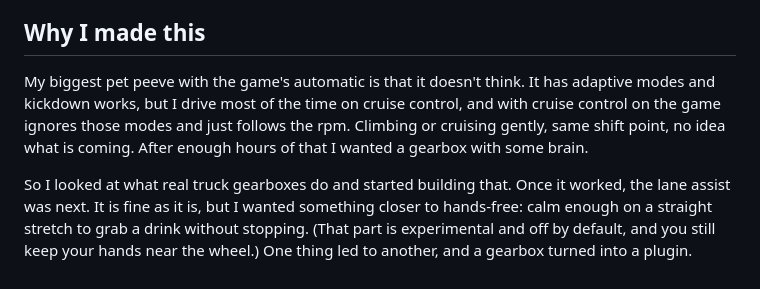
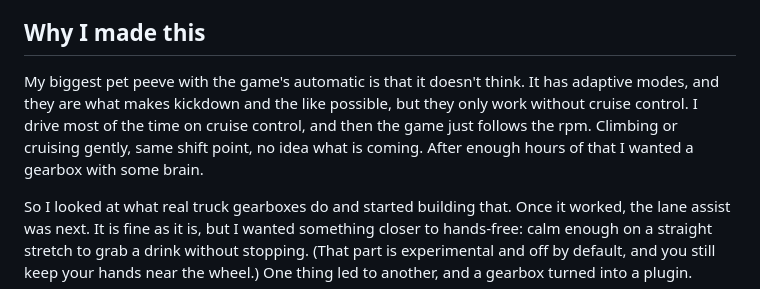
Before and after one commit to DamienDutch/dazdrive, a Markdown page: README.md, the part around the change. Drawn GitHub-style.

Commit message:
README: adaptive modes (and kickdown) only work without cruise control
Co-Authored-By: Claude Sonnet 5.5 <noreply@anthropic.com>

```diff
--- a/README.md
+++ b/README.md
@@ -27,10 +27,10 @@ You **must** know these before you install it:
 
 ## Why I made this
 
-My biggest pet peeve with the game's automatic is that it doesn't think. It has adaptive modes and
-kickdown works, but I drive most of the time on cruise control, and with cruise control on the game
-ignores those modes and just follows the rpm. Climbing or cruising gently, same shift point, no idea
-what is coming. After enough hours of that I wanted a gearbox with some brain.
+My biggest pet peeve with the game's automatic is that it doesn't think. It has adaptive modes, and
+they are what makes kickdown and the like possible, but they only work without cruise control. I drive
+most of the time on cruise control, and then the game just follows the rpm. Climbing or cruising
+gently, same shift point, no idea what is coming. After enough hours of that I wanted a gearbox with some brain.
 
 So I looked at what real truck gearboxes do and started building that. Once it worked, the lane
 assist was next. It is fine as it is, but I wanted something closer to hands-free: calm enough on a
```
